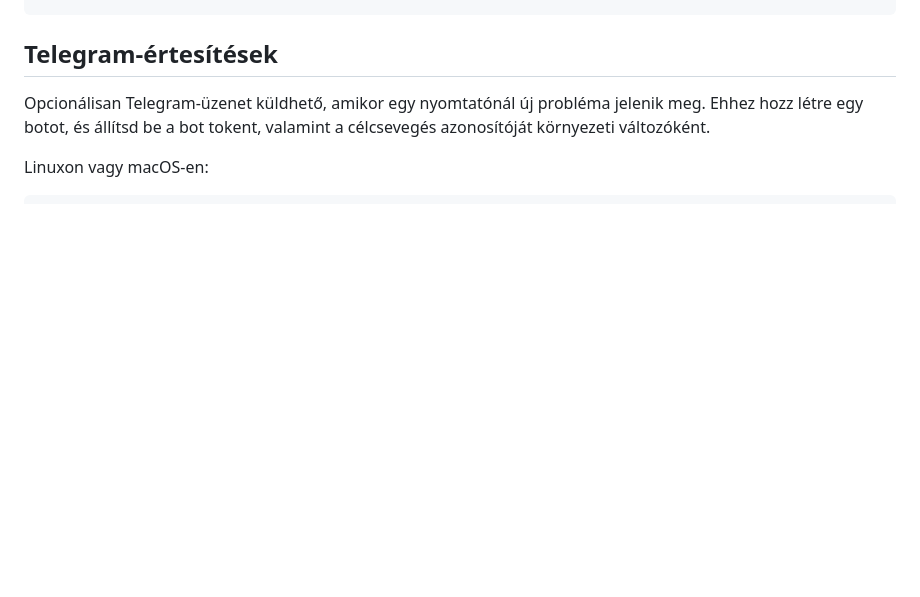
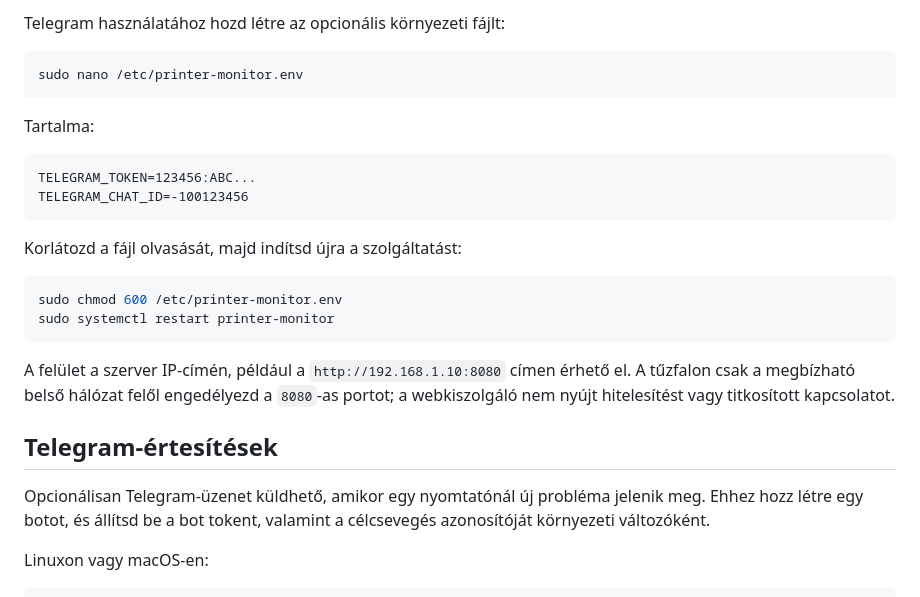
Before and after one commit to RedLeader01/Printer_monitor, a Markdown page: README.md, the part around one of its changes. Drawn GitHub-style; blank space fills up the shorter version.

````diff
--- a/README.md
+++ b/README.md
@@ -60,3 +146,25 @@ http://SZERVER_IP:8080/api
+Telegram használatához hozd létre az opcionális környezeti fájlt:
+
+```bash
+sudo nano /etc/printer-monitor.env
+```
+
+Tartalma:
+
+```text
+TELEGRAM_TOKEN=123456:ABC...
+TELEGRAM_CHAT_ID=-100123456
+```
+
+Korlátozd a fájl olvasását, majd indítsd újra a szolgáltatást:
+
+```bash
+sudo chmod 600 /etc/printer-monitor.env
+sudo systemctl restart printer-monitor
+```
+
+A felület a szerver IP-címén, például a `http://192.168.1.10:8080` címen érhető el. A tűzfalon csak a megbízható belső hálózat felől engedélyezd a `8080`-as portot; a webkiszolgáló nem nyújt hitelesítést vagy titkosított kapcsolatot.
+
 ## Telegram-értesítések
 
 Opcionálisan Telegram-üzenet küldhető, amikor egy nyomtatónál új probléma jelenik meg. Ehhez hozz létre egy botot, és állítsd be a bot tokent, valamint a célcsevegés azonosítóját környezeti változóként.
````
Also changed, not shown: other parts of README.md (+86 -0 lines).
